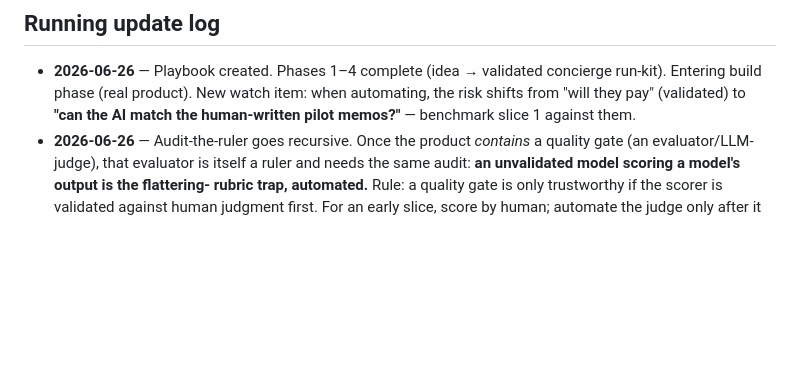
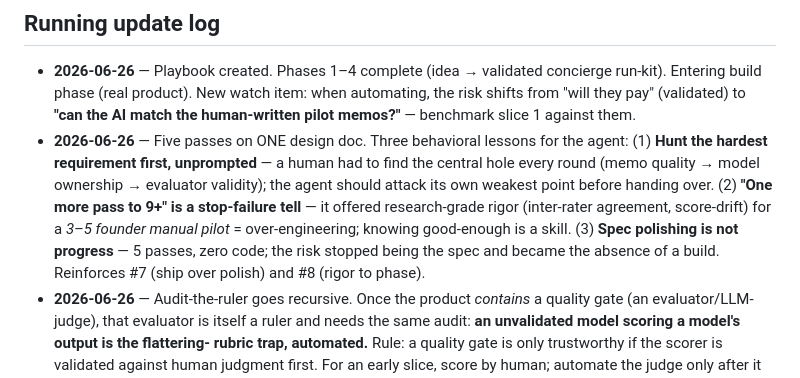
Before and after one commit to saisakthisai/Handyman, a Markdown page: docs/coaching-playbook.md, the part around the change. Rendered like a GitHub page; blank space fills up the shorter version.

Commit message:
Log 5-pass meta-lessons: hunt hardest req first, know when to stop
After five passes on one design doc: (1) attack the hardest requirement first
unprompted instead of waiting to be told; (2) habitually offering "one more pass
to 9+" is a stop-failure tell, and research-grade rigor on a 3-5 founder pilot is
over-engineering; (3) spec polishing is not progress when zero code exists.

Co-Authored-By: Claude Opus 4.8 <noreply@anthropic.com>
Claude-Session: https://claude.ai/code/session_01JkocCqVpKhCum1x3c7ygKr

```diff
--- a/docs/coaching-playbook.md
+++ b/docs/coaching-playbook.md
@@ -102,6 +102,15 @@ you reproduce the behavior without re-coaching from scratch. The real exam is th
   concierge run-kit). Entering build phase (real product). New watch item:
   when automating, the risk shifts from "will they pay" (validated) to **"can
   the AI match the human-written pilot memos?"** — benchmark slice 1 against them.
+- **2026-06-26** — Five passes on ONE design doc. Three behavioral lessons for the
+  agent: (1) **Hunt the hardest requirement first, unprompted** — a human had to
+  find the central hole every round (memo quality → model ownership → evaluator
+  validity); the agent should attack its own weakest point before handing over.
+  (2) **"One more pass to 9+" is a stop-failure tell** — it offered research-grade
+  rigor (inter-rater agreement, score-drift) for a *3–5 founder manual pilot* =
+  over-engineering; knowing good-enough is a skill. (3) **Spec polishing is not
+  progress** — 5 passes, zero code; the risk stopped being the spec and became the
+  absence of a build. Reinforces #7 (ship over polish) and #8 (rigor to phase).
 - **2026-06-26** — Audit-the-ruler goes recursive. Once the product *contains* a
   quality gate (an evaluator/LLM-judge), that evaluator is itself a ruler and needs
   the same audit: **an unvalidated model scoring a model's output is the flattering-
```
